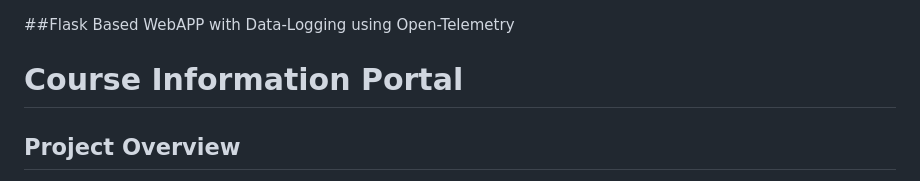
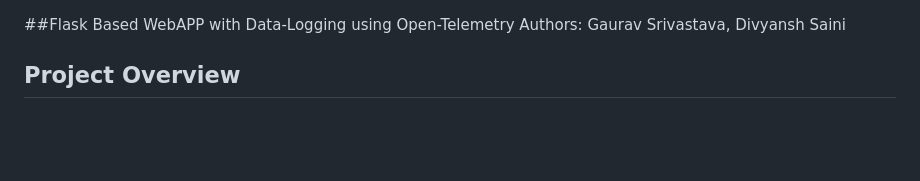
Before and after one commit to single-spider/WebApp_with_OpenTelemetry-JaegerExporter_Implementation-CS-203-Lab-01, a Markdown page: README.md, the part around the change. GitHub-like rendering; blank space fills up the shorter version.

```diff
--- a/README.md
+++ b/README.md
@@ -1,5 +1,5 @@
 ##Flask Based WebAPP with Data-Logging using Open-Telemetry
-# Course Information Portal
+Authors: Gaurav Srivastava, Divyansh Saini
 
 ## Project Overview
 The **Course Information Portal** is a Flask-based web application that allows users to manage and explore a catalog of courses. It integrates OpenTelemetry for distributed tracing and telemetry data collection, providing insights into the application's performance and user interactions. The project also includes features for adding new courses, viewing course details, and exporting telemetry data to Jaeger.
```
